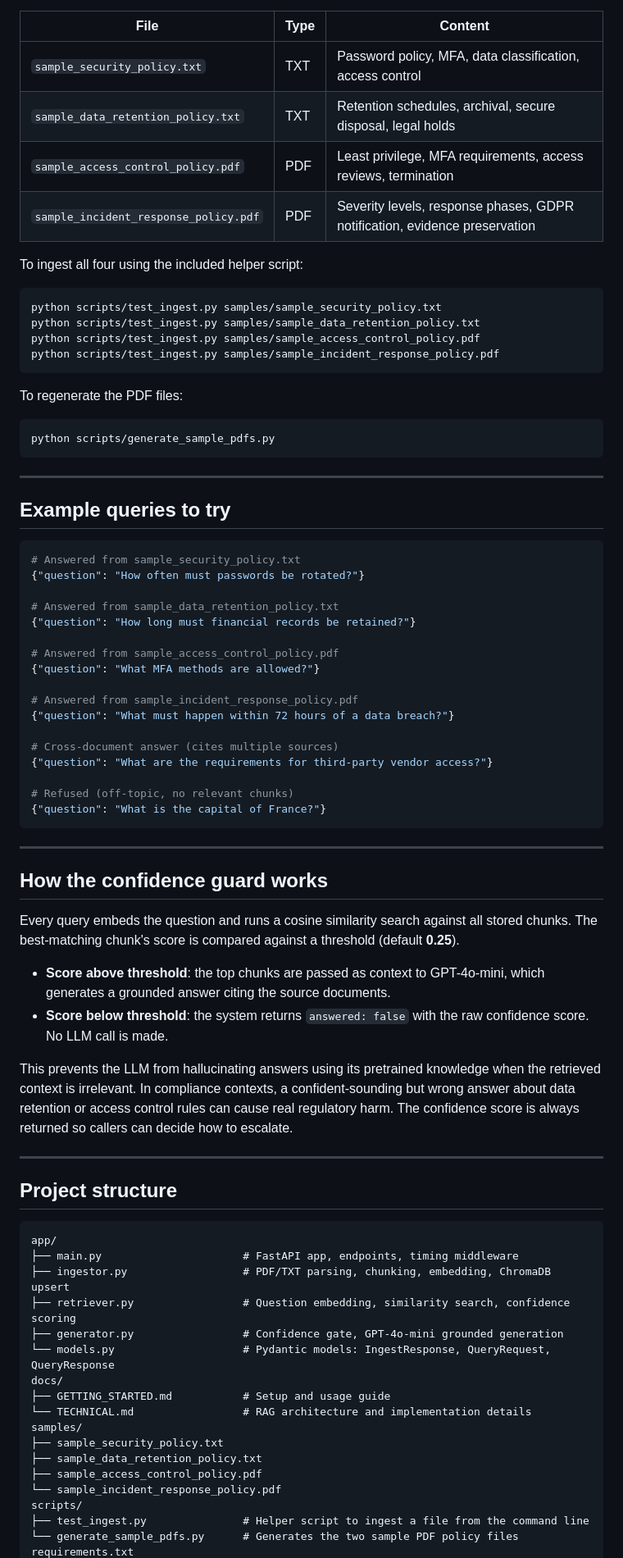
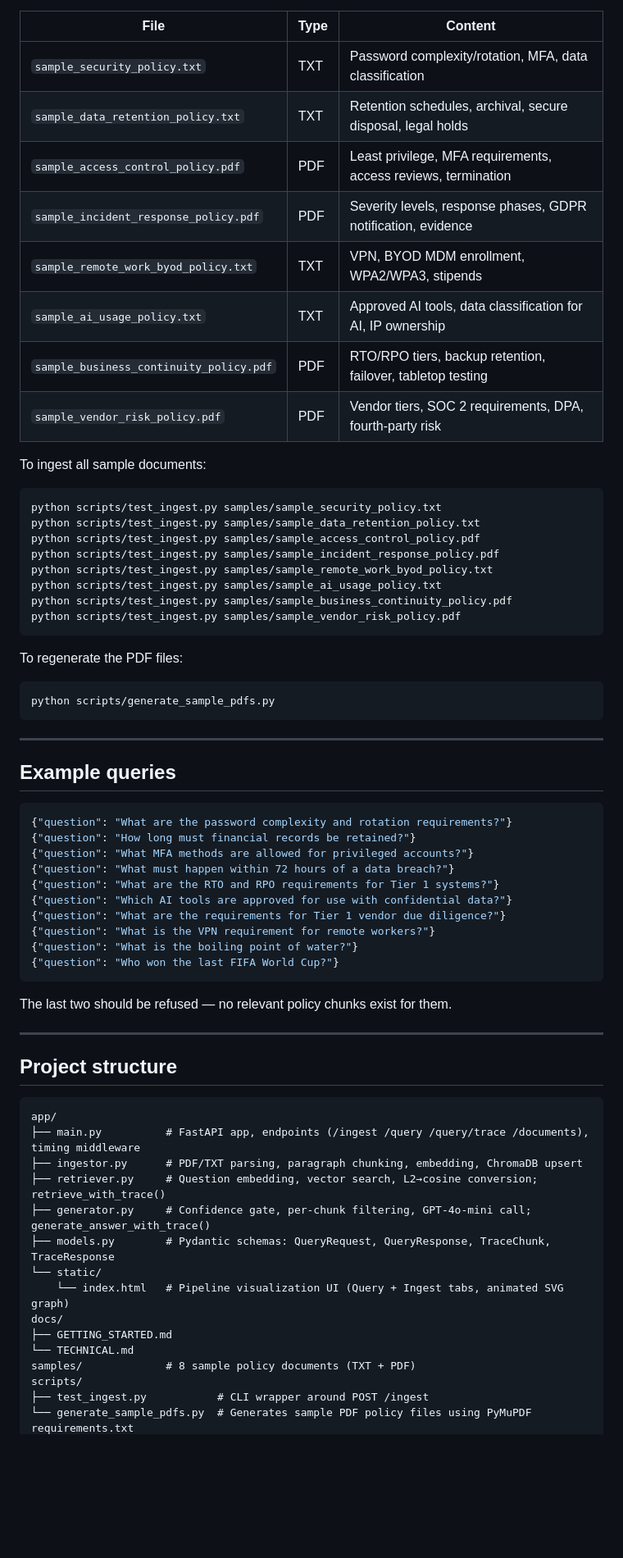
Before and after one commit to guillermolopezareal/policy-guard-rag, a Markdown page: README.md, the part around one of its changes. Shown at 82% size. Drawn GitHub-style; blank space fills up the shorter version.

````diff
--- a/README.md
+++ b/README.md
@@ -117,17 +168,25 @@ Four sample policy documents are included for testing:
 
 | File | Type | Content |
 |------|------|---------|
-| `sample_security_policy.txt` | TXT | Password policy, MFA, data classification, access control |
+| `sample_security_policy.txt` | TXT | Password complexity/rotation, MFA, data classification |
 | `sample_data_retention_policy.txt` | TXT | Retention schedules, archival, secure disposal, legal holds |
 | `sample_access_control_policy.pdf` | PDF | Least privilege, MFA requirements, access reviews, termination |
-| `sample_incident_response_policy.pdf` | PDF | Severity levels, response phases, GDPR notification, evidence preservation |
+| `sample_incident_response_policy.pdf` | PDF | Severity levels, response phases, GDPR notification, evidence |
+| `sample_remote_work_byod_policy.txt` | TXT | VPN, BYOD MDM enrollment, WPA2/WPA3, stipends |
+| `sample_ai_usage_policy.txt` | TXT | Approved AI tools, data classification for AI, IP ownership |
+| `sample_business_continuity_policy.pdf` | PDF | RTO/RPO tiers, backup retention, failover, tabletop testing |
+| `sample_vendor_risk_policy.pdf` | PDF | Vendor tiers, SOC 2 requirements, DPA, fourth-party risk |
 
-To ingest all four using the included helper script:
+To ingest all sample documents:
 ```bash
 python scripts/test_ingest.py samples/sample_security_policy.txt
 python scripts/test_ingest.py samples/sample_data_retention_policy.txt
 python scripts/test_ingest.py samples/sample_access_control_policy.pdf
 python scripts/test_ingest.py samples/sample_incident_response_policy.pdf
+python scripts/test_ingest.py samples/sample_remote_work_byod_policy.txt
+python scripts/test_ingest.py samples/sample_ai_usage_policy.txt
+python scripts/test_ingest.py samples/sample_business_continuity_policy.pdf
+python scripts/test_ingest.py samples/sample_vendor_risk_policy.pdf
 ```
 
 To regenerate the PDF files:
@@ -137,38 +196,22 @@ python scripts/generate_sample_pdfs.py
 
 ---
 
-## Example queries to try
+## Example queries
 
-```bash
-# Answered from sample_security_policy.txt
-{"question": "How often must passwords be rotated?"}
-
-# Answered from sample_data_retention_policy.txt
+```json
+{"question": "What are the password complexity and rotation requirements?"}
 {"question": "How long must financial records be retained?"}
-
-# Answered from sample_access_control_policy.pdf
-{"question": "What MFA methods are allowed?"}
-
-# Answered from sample_incident_response_policy.pdf
+{"question": "What MFA methods are allowed for privileged accounts?"}
 {"question": "What must happen within 72 hours of a data breach?"}
-
-# Cross-document answer (cites multiple sources)
-{"question": "What are the requirements for third-party vendor access?"}
-
-# Refused (off-topic, no relevant chunks)
-{"question": "What is the capital of France?"}
+{"question": "What are the RTO and RPO requirements for Tier 1 systems?"}
+{"question": "Which AI tools are approved for use with confidential data?"}
+{"question": "What are the requirements for Tier 1 vendor due diligence?"}
+{"question": "What is the VPN requirement for remote workers?"}
+{"question": "What is the boiling point of water?"}
+{"question": "Who won the last FIFA World Cup?"}
 ```
 
----
-
-## How the confidence guard works
-
-Every query embeds the question and runs a cosine similarity search against all stored chunks. The best-matching chunk's score is compared against a threshold (default **0.25**).
-
-- **Score above threshold**: the top chunks are passed as context to GPT-4o-mini, which generates a grounded answer citing the source documents.
-- **Score below threshold**: the system returns `answered: false` with the raw confidence score. No LLM call is made.
-
-This prevents the LLM from hallucinating answers using its pretrained knowledge when the retrieved context is irrelevant. In compliance contexts, a confident-sounding but wrong answer about data retention or access control rules can cause real regulatory harm. The confidence score is always returned so callers can decide how to escalate.
+The last two should be refused — no relevant policy chunks exist for them.
 
 ---
 
@@ -176,20 +219,18 @@ This prevents the LLM from hallucinating answers using its pretrained knowledge
 
 ```
 app/
-├── main.py                      # FastAPI app, endpoints, timing middleware
-├── ingestor.py                  # PDF/TXT parsing, chunking, embedding, ChromaDB upsert
-├── retriever.py                 # Question embedding, similarity search, confidence scoring
-├── generator.py                 # Confidence gate, GPT-4o-mini grounded generation
-└── models.py                    # Pydantic models: IngestResponse, QueryRequest, QueryResponse
+├── main.py          # FastAPI app, endpoints (/ingest /query /query/trace /documents), timing middleware
+├── ingestor.py      # PDF/TXT parsing, paragraph chunking, embedding, ChromaDB upsert
+├── retriever.py     # Question embedding, vector search, L2→cosine conversion; retrieve_with_trace()
+├── generator.py     # Confidence gate, per-chunk filtering, GPT-4o-mini call; generate_answer_with_trace()
+├── models.py        # Pydantic schemas: QueryRequest, QueryResponse, TraceChunk, TraceResponse
+└── static/
+    └── index.html   # Pipeline visualization UI (Query + Ingest tabs, animated SVG graph)
 docs/
-├── GETTING_STARTED.md           # Setup and usage guide
-└── TECHNICAL.md                 # RAG architecture and implementation details
-samples/
-├── sample_security_policy.txt
-├── sample_data_retention_policy.txt
-├── sample_access_control_policy.pdf
-└── sample_incident_response_policy.pdf
+├── GETTING_STARTED.md
+└── TECHNICAL.md
+samples/             # 8 sample policy documents (TXT + PDF)
 scripts/
-├── test_ingest.py               # Helper script to ingest a file from the command line
-└── generate_sample_pdfs.py      # Generates the two sample PDF policy files
+├── test_ingest.py           # CLI wrapper around POST /ingest
+└── generate_sample_pdfs.py  # Generates sample PDF policy files using PyMuPDF
 requirements.txt
````
Also changed, not shown: other parts of README.md (+74 -22 lines).
